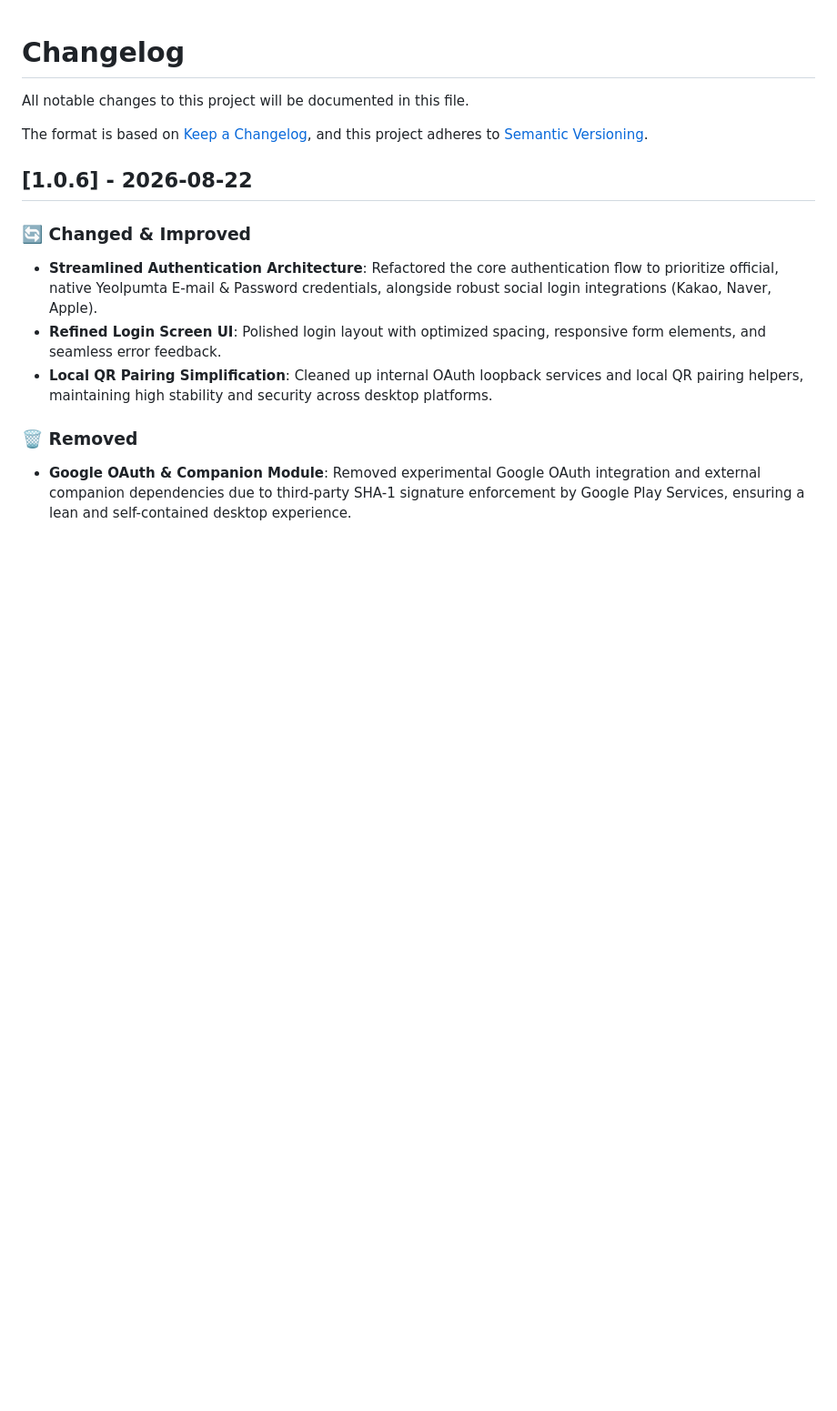
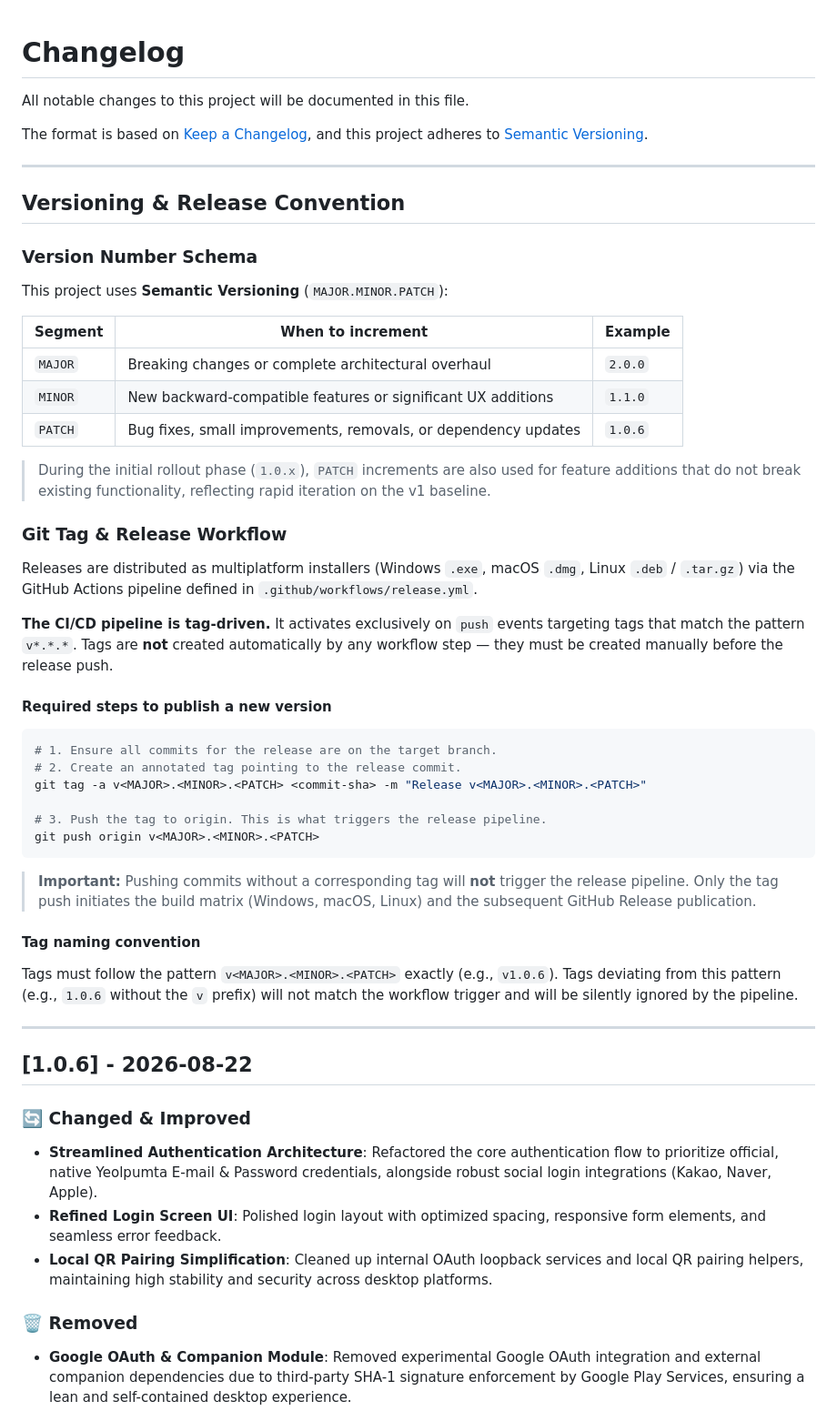
Before and after one commit to huneyoliv/deskypt, a Markdown page: CHANGELOG.md, the part around the change. Shown at 91% size. Drawn GitHub-style; blank space fills up the shorter version.

Commit message:
docs: add versioning and release convention section to CHANGELOG

````diff
--- a/CHANGELOG.md
+++ b/CHANGELOG.md
@@ -4,6 +4,55 @@ All notable changes to this project will be documented in this file.
 
 The format is based on [Keep a Changelog](https://keepachangelog.com/en/1.0.0/),
 and this project adheres to [Semantic Versioning](https://semver.org/spec/v2.0.0.html).
+
+---
+
+## Versioning & Release Convention
+
+### Version Number Schema
+
+This project uses **Semantic Versioning** (`MAJOR.MINOR.PATCH`):
+
+| Segment | When to increment | Example |
+|---------|-------------------|---------|
+| `MAJOR` | Breaking changes or complete architectural overhaul | `2.0.0` |
+| `MINOR` | New backward-compatible features or significant UX additions | `1.1.0` |
+| `PATCH` | Bug fixes, small improvements, removals, or dependency updates | `1.0.6` |
+
+> During the initial rollout phase (`1.0.x`), `PATCH` increments are also used for feature additions
+> that do not break existing functionality, reflecting rapid iteration on the v1 baseline.
+
+### Git Tag & Release Workflow
+
+Releases are distributed as multiplatform installers (Windows `.exe`, macOS `.dmg`, Linux `.deb` / `.tar.gz`)
+via the GitHub Actions pipeline defined in `.github/workflows/release.yml`.
+
+**The CI/CD pipeline is tag-driven.** It activates exclusively on `push` events targeting tags
+that match the pattern `v*.*.*`. Tags are **not** created automatically by any workflow step —
+they must be created manually before the release push.
+
+#### Required steps to publish a new version
+
+```bash
+# 1. Ensure all commits for the release are on the target branch.
+# 2. Create an annotated tag pointing to the release commit.
+git tag -a v<MAJOR>.<MINOR>.<PATCH> <commit-sha> -m "Release v<MAJOR>.<MINOR>.<PATCH>"
+
+# 3. Push the tag to origin. This is what triggers the release pipeline.
+git push origin v<MAJOR>.<MINOR>.<PATCH>
+```
+
+> **Important:** Pushing commits without a corresponding tag will **not** trigger the release
+> pipeline. Only the tag push initiates the build matrix (Windows, macOS, Linux) and the
+> subsequent GitHub Release publication.
+
+#### Tag naming convention
+
+Tags must follow the pattern `v<MAJOR>.<MINOR>.<PATCH>` exactly (e.g., `v1.0.6`).
+Tags deviating from this pattern (e.g., `1.0.6` without the `v` prefix) will not match
+the workflow trigger and will be silently ignored by the pipeline.
+
+---
 
 ## [1.0.6] - 2026-08-22
 
````
